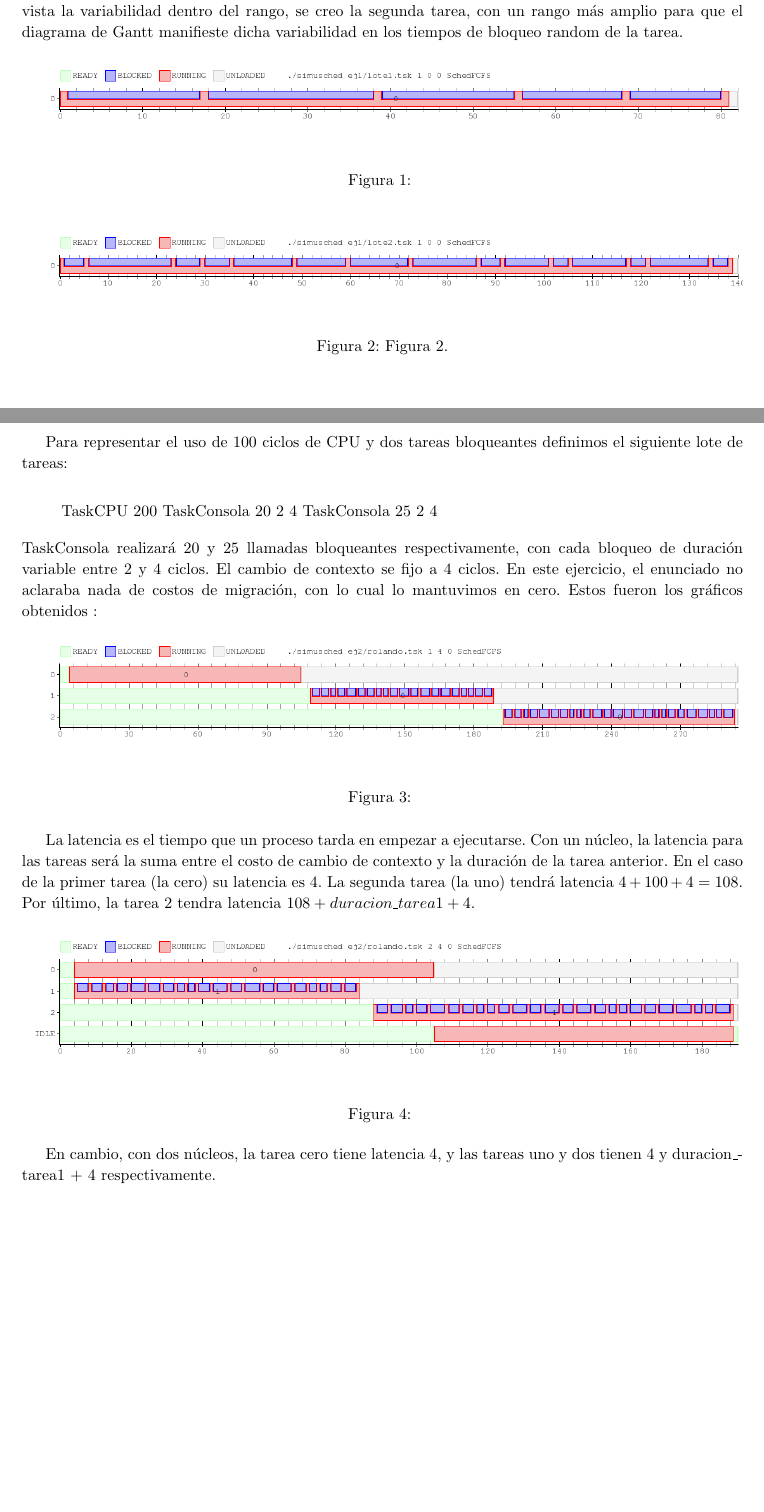
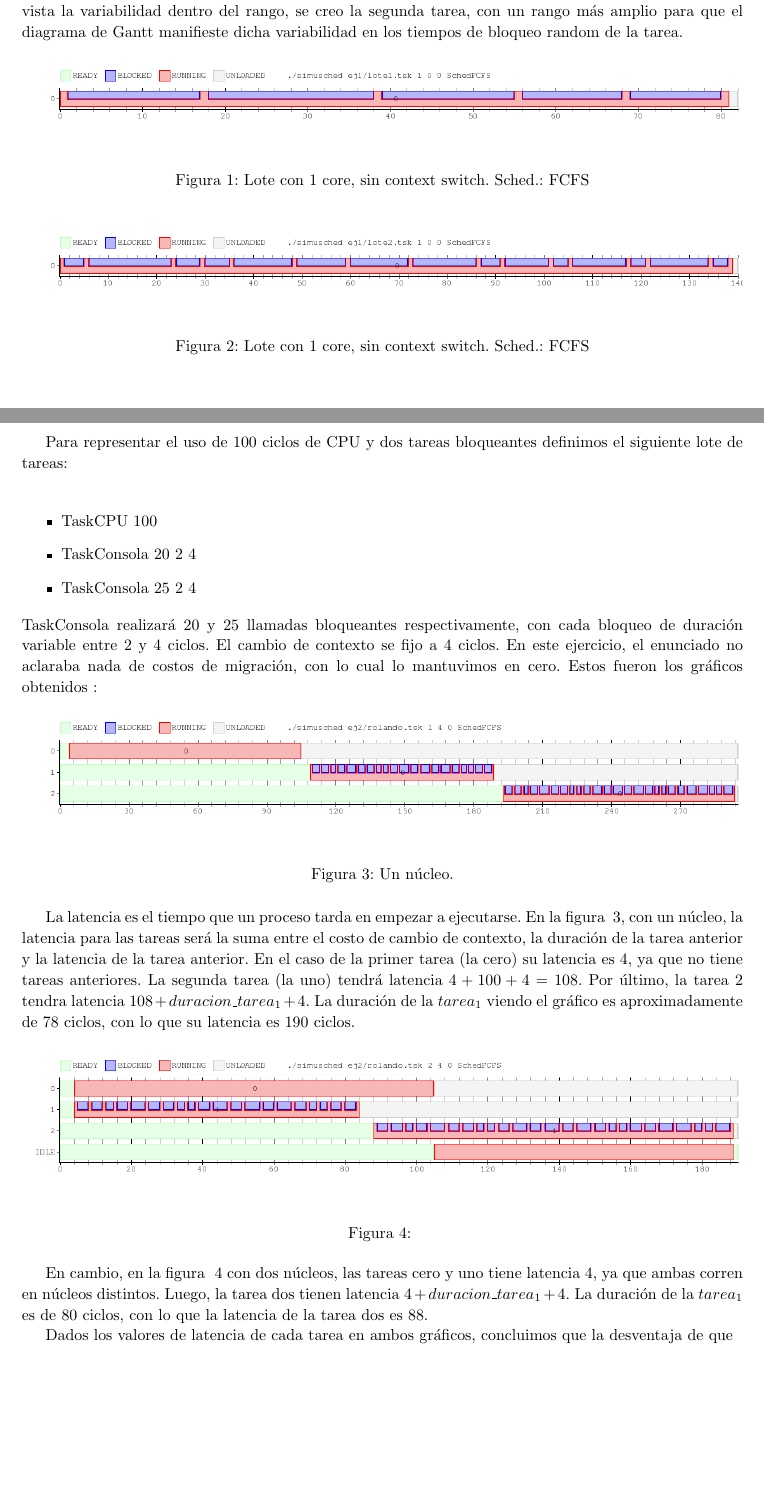
Before and after one commit to quintanj/SO-TP1, a LaTeX document (inf/informe.tex, which reads inf/ej1.tex, inf/ej2.tex): two parts of pages 3 and 4 of 13, joined at a grey line, cut so that both start at the same text, the shorter picture padded with empty space. Compiled offline with pdfLaTeX.

Commit message:
pequenios cambios, los subo rapido para no tener problmas con merge o compilando informe

```diff
--- a/inf/ej1.tex
+++ b/inf/ej1.tex
@@ -21,10 +21,10 @@ En la primera tarea se eligieron esos parámetros para comprobar que la cantidad
 
 \begin{figure}[h]
   \includegraphics[width=\textwidth]{../ej1/lote1.png}
-  \caption{}
+  \caption{Lote con 1 core, sin context switch. Sched.: FCFS}
 \end{figure}
 
 \begin{figure}[h]
   \includegraphics[width=\textwidth]{../ej1/lote2.png}
-  \caption{Figura 2.}
+  \caption{Lote con 1 core, sin context switch. Sched.: FCFS}
 \end{figure}
--- a/inf/ej2.tex
+++ b/inf/ej2.tex
@@ -3,9 +3,9 @@
 Para representar el uso de 100 ciclos de CPU y dos tareas bloqueantes definimos el siguiente lote de tareas:\\
 
 \begin{itemize}
-TaskCPU 200
-TaskConsola 20 2 4
-TaskConsola 25 2 4
+\item TaskCPU 100
+\item TaskConsola 20 2 4
+\item TaskConsola 25 2 4
 \end{itemize}
 TaskConsola realizará 20 y 25 llamadas bloqueantes respectivamente, con cada bloqueo de duración variable entre 2 y 4 ciclos. El cambio de contexto se fijo a 4 ciclos. En este ejercicio, el enunciado no aclaraba nada de costos de migración, con lo cual lo mantuvimos en cero. Estos fueron los gráficos obtenidos :
 
@@ -13,16 +13,21 @@ TaskConsola realizará 20 y 25 llamadas bloqueantes respectivamente, con cada bl
 
 \begin{figure}[h]
   \includegraphics[width=\textwidth]{../ej2/uncore.png}
-  \caption{}
+  \caption{Un núcleo.}
+  \label{fig:unnucleo}
 \end{figure}
 
-La latencia es el tiempo que un proceso tarda en empezar a ejecutarse. Con un núcleo, la latencia para las tareas será la suma entre el costo de cambio de contexto y la duración de la tarea anterior. En el caso de la primer tarea (la cero) su latencia es 4. La segunda tarea (la uno) tendrá latencia $ 4 + 100 + 4 = 108$. Por último, la tarea 2 tendra latencia $ 108 + duracion\_tarea1 + 4$.
+La latencia es el tiempo que un proceso tarda en empezar a ejecutarse. En la figura ~\ref{fig:unnucleo}, con un núcleo, la latencia para las tareas será la suma entre el costo de cambio de contexto, la duración de la tarea anterior y la latencia de la tarea anterior. En el caso de la primer tarea (la cero) su latencia es 4, ya que no tiene tareas anteriores. La segunda tarea (la uno) tendrá latencia $ 4 + 100 + 4 = 108$. Por último, la tarea 2 tendra latencia $ 108 + duracion\_tarea_{1} + 4$. La duración de la $tarea_{1}$ viendo el gráfico es aproximadamente de 78 ciclos, con lo que su latencia es 190 ciclos.
+
 
 
 
 \begin{figure}[h]
   \includegraphics[width=\textwidth]{../ej2/doscores.png}
   \caption{}
+  \label{fig:dosnucleos}
 \end{figure}
 
-En cambio, con dos núcleos, la tarea cero tiene latencia 4, y las tareas uno y dos tienen 4 y duracion\_tarea1 + 4 respectivamente.
+En cambio, en la figura ~\ref{fig:dosnucleos} con dos núcleos, las tareas cero y uno tiene latencia 4, ya que ambas corren en núcleos distintos. Luego, la tarea  dos tienen latencia $4 + duracion\_tarea_{1} + 4$. La duración de la $tarea_{1}$ es de 80 ciclos, con lo que la latencia de la tarea dos es 88.
+
+Dados los valores de latencia de cada tarea en ambos gráficos, concluimos que la desventaja de que
```
Also changed, not shown: inf/ej7.tex (+2 -0 lines).
